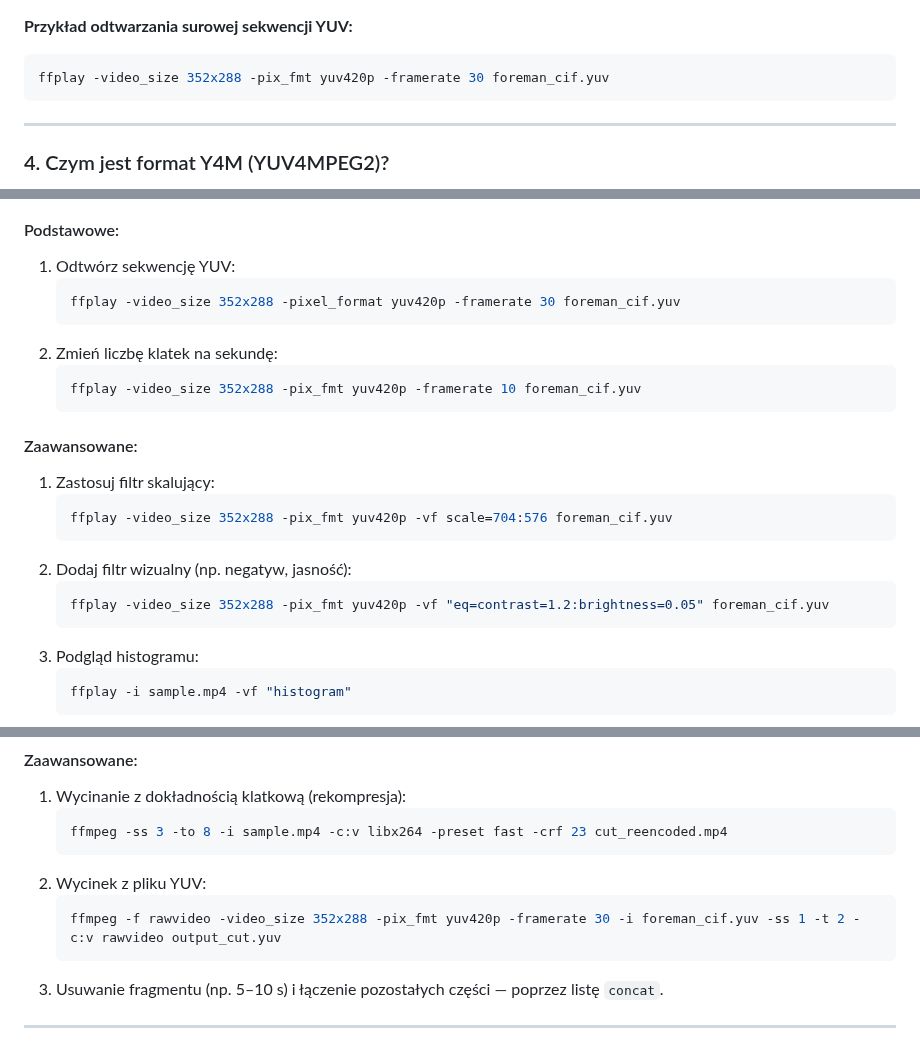
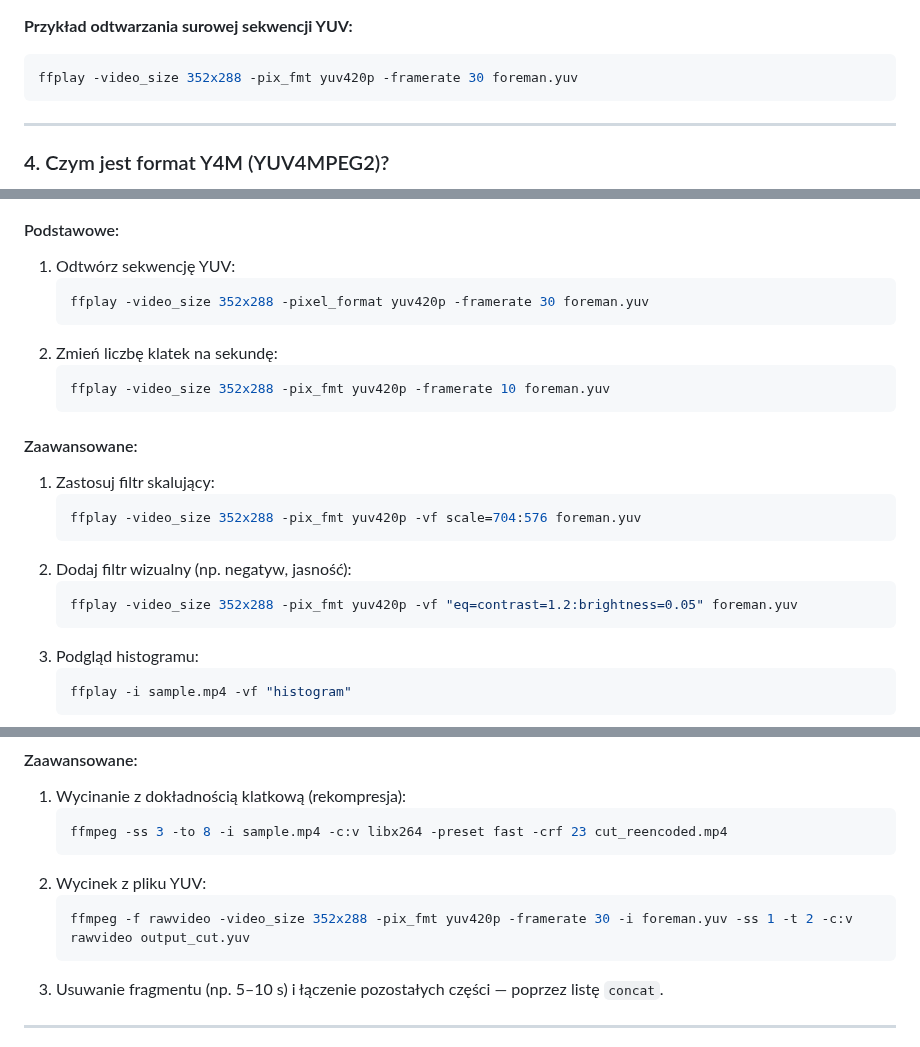
Before and after one commit to miklesz/QoE, a Markdown page: laboratory/02_visual_experiment_selection_dj/lab_p1_sekwencje.md, 3 parts joined by grey strips. GitHub-like rendering.

````diff
--- a/laboratory/02_visual_experiment_selection_dj/lab_p1_sekwencje.md
+++ b/laboratory/02_visual_experiment_selection_dj/lab_p1_sekwencje.md
@@ -69,7 +69,7 @@ Aby poprawnie odczytać taki plik, należy **ręcznie podać parametry wideo**,
 **Przykład odtwarzania surowej sekwencji YUV:**
 
 ```bash
-ffplay -video_size 352x288 -pix_fmt yuv420p -framerate 30 foreman_cif.yuv
+ffplay -video_size 352x288 -pix_fmt yuv420p -framerate 30 foreman.yuv
 ```
 
 ---
@@ -179,21 +179,21 @@ ffplay foreman_cif.y4m
 #### Podstawowe:
 1. Odtwórz sekwencję YUV:
    ```bash
-   ffplay -video_size 352x288 -pixel_format yuv420p -framerate 30 foreman_cif.yuv
+   ffplay -video_size 352x288 -pixel_format yuv420p -framerate 30 foreman.yuv
    ```
 2. Zmień liczbę klatek na sekundę:
    ```bash
-   ffplay -video_size 352x288 -pix_fmt yuv420p -framerate 10 foreman_cif.yuv
+   ffplay -video_size 352x288 -pix_fmt yuv420p -framerate 10 foreman.yuv
    ```
 
 #### Zaawansowane:
 1. Zastosuj filtr skalujący:
    ```bash
-   ffplay -video_size 352x288 -pix_fmt yuv420p -vf scale=704:576 foreman_cif.yuv
+   ffplay -video_size 352x288 -pix_fmt yuv420p -vf scale=704:576 foreman.yuv
    ```
 2. Dodaj filtr wizualny (np. negatyw, jasność):
    ```bash
-   ffplay -video_size 352x288 -pix_fmt yuv420p -vf "eq=contrast=1.2:brightness=0.05" foreman_cif.yuv
+   ffplay -video_size 352x288 -pix_fmt yuv420p -vf "eq=contrast=1.2:brightness=0.05" foreman.yuv
    ```
 3. Podgląd histogramu:
    ```bash
@@ -223,7 +223,7 @@ ffplay foreman_cif.y4m
    ```
 2. Wycinek z pliku YUV:
    ```bash
-   ffmpeg -f rawvideo -video_size 352x288 -pix_fmt yuv420p -framerate 30 -i foreman_cif.yuv -ss 1 -t 2 -c:v rawvideo output_cut.yuv
+   ffmpeg -f rawvideo -video_size 352x288 -pix_fmt yuv420p -framerate 30 -i foreman.yuv -ss 1 -t 2 -c:v rawvideo output_cut.yuv
    ```
 3. Usuwanie fragmentu (np. 5–10 s) i łączenie pozostałych części — poprzez listę `concat`.
 
````
